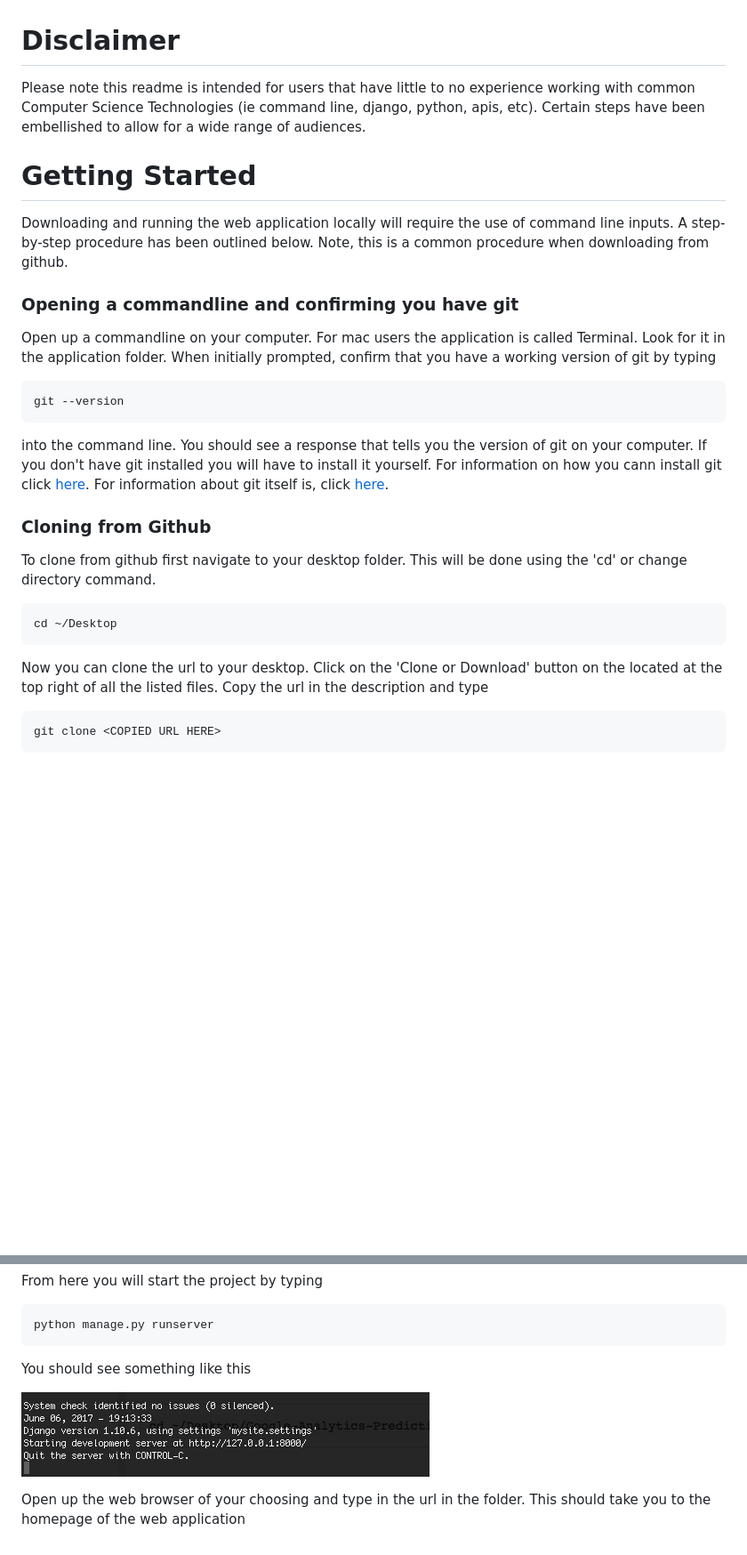
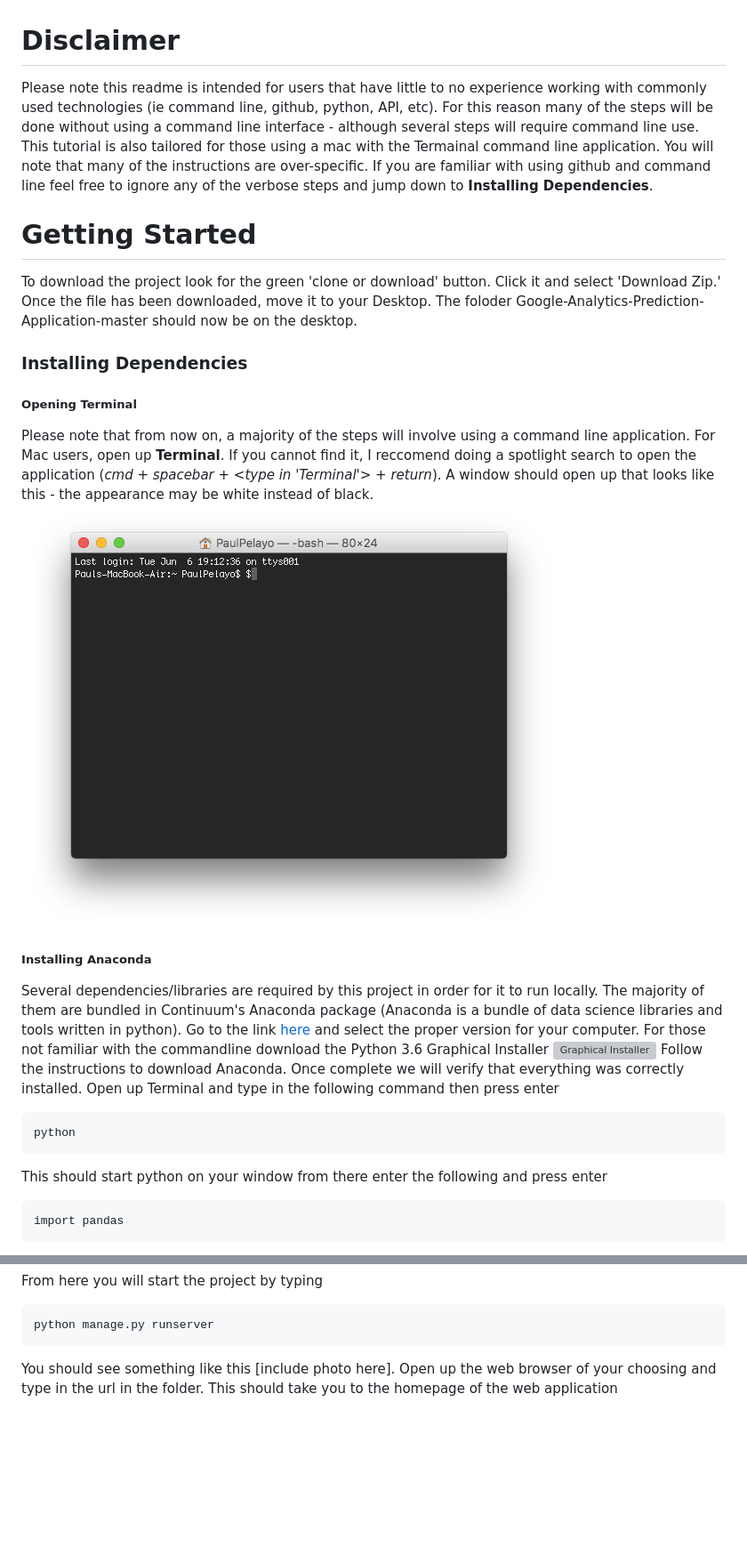
Before and after one commit to PPVMIO/Google-Analytics-Prediction-Application, a Markdown page: readme.md, 2 parts joined by grey strips. Shown: that part at 89% size. Drawn GitHub-style; pictures changed too: tutorial_images/start_local_host.jpg (deleted), tutorial_images/terminal.png (added); blank space fills up the shorter version; grey boxes are pictures that could not be loaded.

Commit message:
updated readme and tutorial photos

```diff
--- a/readme.md
+++ b/readme.md
@@ -1,19 +1,22 @@
 # Disclaimer
-Please note this readme is intended for users that have little to no experience working with common Computer Science Technologies (ie command line, django, python, apis, etc).  Certain  steps have been embellished to allow for a wide range of audiences.
+Please note this readme is intended for users that have little to no experience working with commonly used technologies (ie command line, github, python, API, etc).  For this reason many of the steps will be done without using a command line interface - although several steps will require command line use. This tutorial is also tailored for those using a mac with the Termainal command line application. You will note that many of the instructions are over-specific.  If you are familiar with using github and command line feel free to ignore any of the verbose steps and jump down to **Installing Dependencies**.
+
 # Getting Started
-Downloading and running the web application locally will require the use of command line inputs.  A step-by-step procedure has been outlined below.  Note, this is a common procedure when downloading from github.
-### Opening a commandline and confirming you have git
-Open up a commandline on your computer.  For mac users the application is called Terminal.  Look for it in the application folder.  When initially prompted, confirm that you have a working version of git by typing
+To download the project look for the green 'clone or download' button.  Click it and select 'Download Zip.'  Once the file has been downloaded, move it to your Desktop.  The foloder Google-Analytics-Prediction-Application-master should now be on the desktop.
 
-    git --version
+### Installing Dependencies
+##### Opening Terminal
+Please note that from now on, a majority of the steps will involve using a command line application.  For Mac users, open up **Terminal**.  If you cannot find it, I reccomend doing a spotlight search to open the application (*cmd + spacebar + <type in 'Terminal'> + return*).  A window should open up that looks like this - the appearance may be white instead of black.
+![Terminal Window](tutorial_images/terminal.png)
 
-into the command line.  You should see a response that tells you the version of git on your computer.  If you don't have git installed you will have to install it yourself.  For information on how you cann install git click [here](www.installgit.com).  For information about git itself is, click [here](https://www.atlassian.com/git/tutorials/what-is-git).
-### Cloning from Github
-To clone from github first navigate to your desktop folder.  This will be done using the 'cd' or change directory command.
+##### Installing Anaconda
+Several dependencies/libraries are required by this project in order for it to run locally.  The majority of them are bundled in Continuum's Anaconda package (Anaconda is a bundle of data science libraries and tools written in python).  Go to the link [here](https://www.continuum.io/downloads) and select the proper version for your computer.  For those not familiar with the commandline download the Python 3.6 Graphical Installer
+![Graphical Installer](/path/to/phto)
+Follow the instructions to download Anaconda.  Once complete we will  verify that everything was correctly installed.  Open up Terminal and type in the following command then press enter
 
-    cd ~/Desktop
+    python
 
-Now you can clone the url to your desktop.  Click on the 'Clone or Download' button on the located at the top right of all the listed files.  Copy the url in the description and type
+This should start python on your window from there enter the following and press enter
 
-    git clone <COPIED URL HERE>
+    import pandas
 
@@ -36,8 +71,4 @@ From here you will start the project by typing
 
     python manage.py runserver
 
-You should see something like this
-
-![Alt clone_download](/tutorial_images/start_local_host.jpg)
-
-Open up the web browser of your choosing and type in the url in the folder.  This should take you to the homepage of the web application
+You should see something like this [include photo here].  Open up the web browser of your choosing and type in the url in the folder.  This should take you to the homepage of the web application
```
Also changed, not shown: other parts of readme.md (+34 -2 lines), tutorial_images/anaconda_install.png (added), tutorial_images/clone_download.jpg (deleted), tutorial_images/clone_download.png (added), 1 other file.
